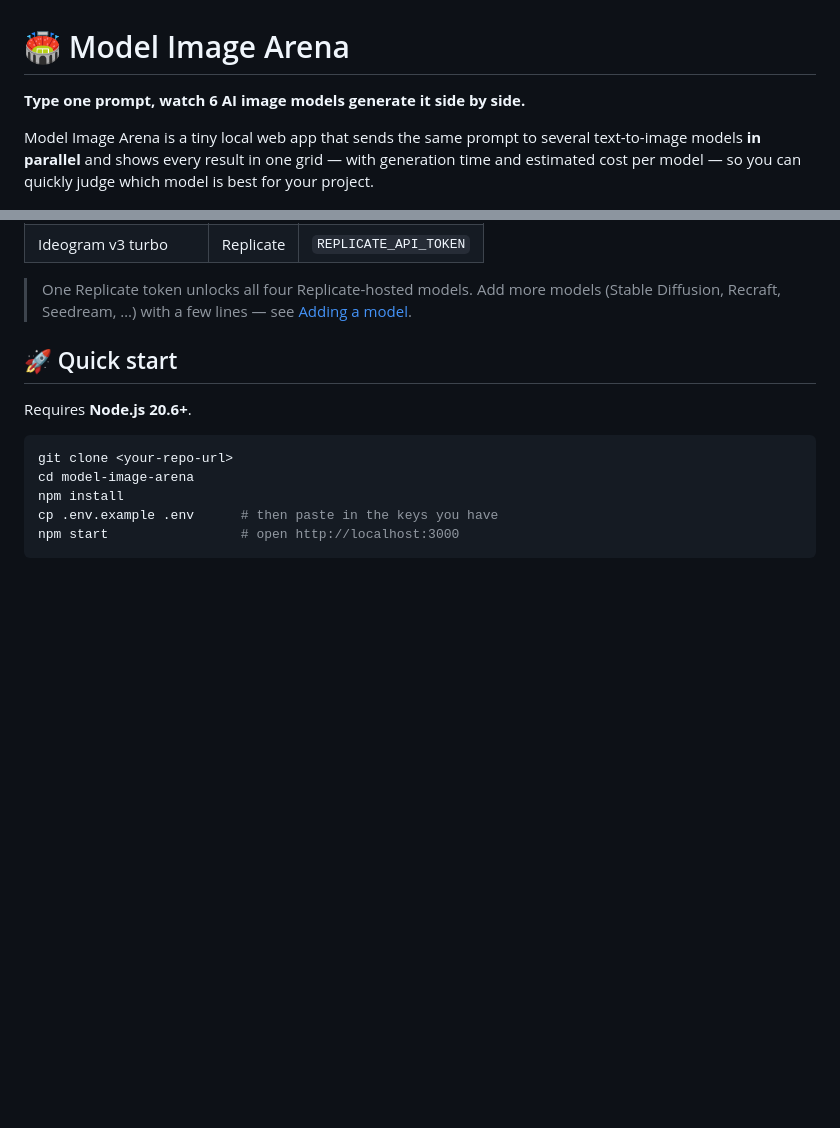
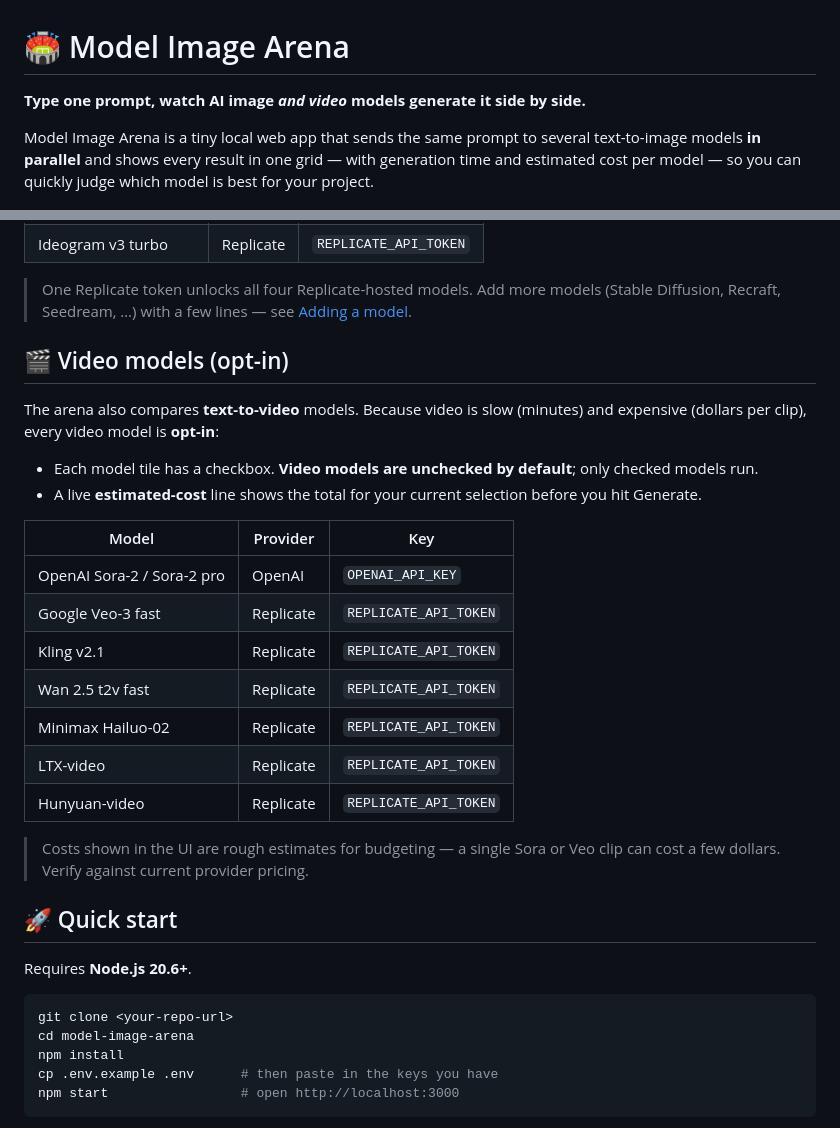
Before and after one commit to kfirosb/model-image-arena, a Markdown page: README.md, 2 parts joined by grey strips. Rendered like a GitHub page; blank space fills up the shorter version.

Commit message:
docs: document opt-in video models

```diff
--- a/README.md
+++ b/README.md
@@ -1,6 +1,6 @@
 # 🏟️ Model Image Arena
 
-**Type one prompt, watch 6 AI image models generate it side by side.**
+**Type one prompt, watch AI image _and video_ models generate it side by side.**
 
 Model Image Arena is a tiny local web app that sends the same prompt to several
 text-to-image models **in parallel** and shows every result in one grid — with
@@ -40,6 +40,29 @@ model is best for your project.
 > One Replicate token unlocks all four Replicate-hosted models. Add more models
 > (Stable Diffusion, Recraft, Seedream, …) with a few lines — see
 > [Adding a model](#-adding-a-model).
+
+## 🎬 Video models (opt-in)
+
+The arena also compares **text-to-video** models. Because video is slow (minutes)
+and expensive (dollars per clip), every video model is **opt-in**:
+
+- Each model tile has a checkbox. **Video models are unchecked by default**; only
+  checked models run.
+- A live **estimated-cost** line shows the total for your current selection before
+  you hit Generate.
+
+| Model | Provider | Key |
+|---|---|---|
+| OpenAI Sora-2 / Sora-2 pro | OpenAI | `OPENAI_API_KEY` |
+| Google Veo-3 fast | Replicate | `REPLICATE_API_TOKEN` |
+| Kling v2.1 | Replicate | `REPLICATE_API_TOKEN` |
+| Wan 2.5 t2v fast | Replicate | `REPLICATE_API_TOKEN` |
+| Minimax Hailuo-02 | Replicate | `REPLICATE_API_TOKEN` |
+| LTX-video | Replicate | `REPLICATE_API_TOKEN` |
+| Hunyuan-video | Replicate | `REPLICATE_API_TOKEN` |
+
+> Costs shown in the UI are rough estimates for budgeting — a single Sora or Veo
+> clip can cost a few dollars. Verify against current provider pricing.
 
 ## 🚀 Quick start
 
```
